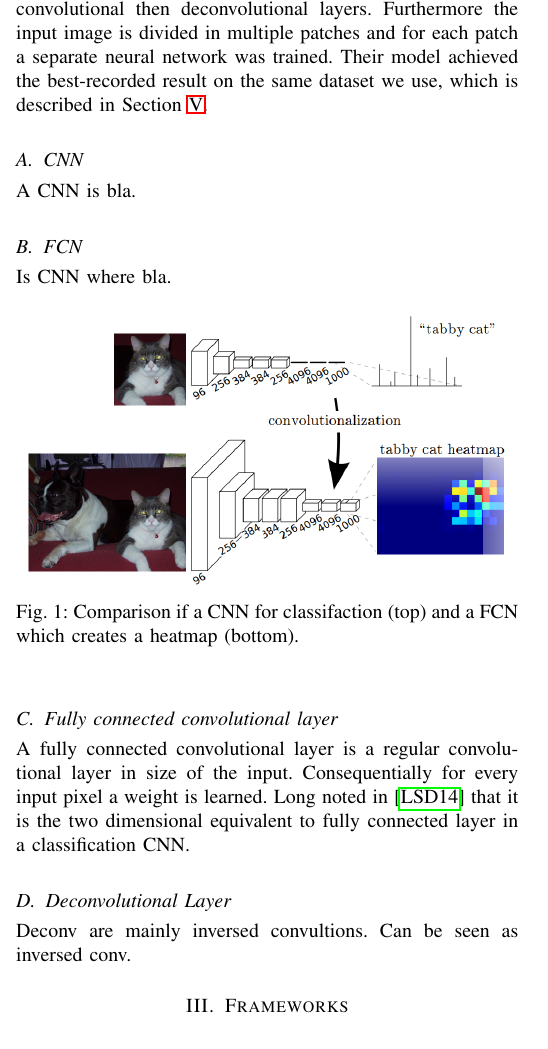
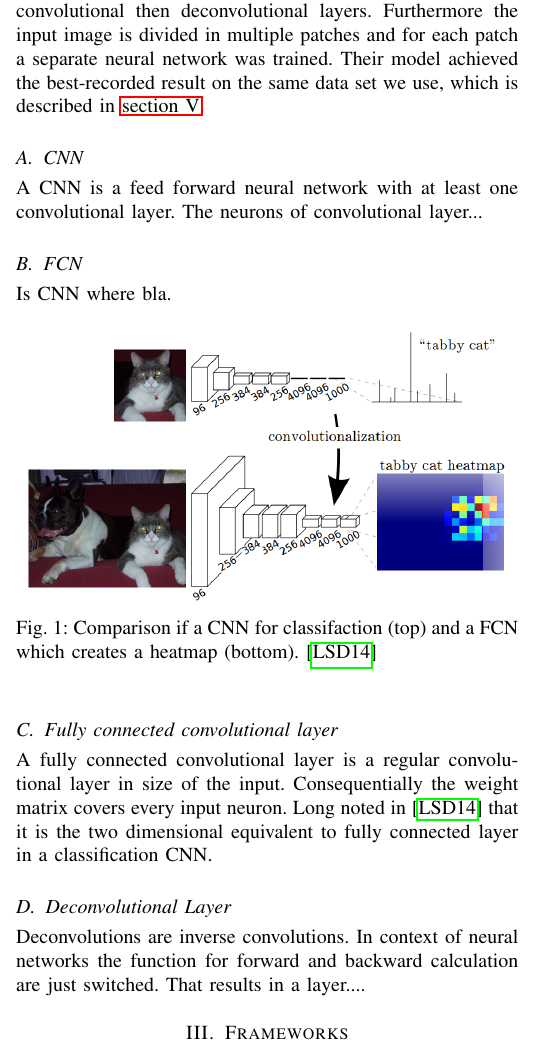
Before and after one commit to MartinThoma/ml-abschlusspaper, a LaTeX paper (pixel-wise-street-segmentation.tex, which reads ch2-related-work.tex): part of one column of page 1 of 6, cut so that both start at the same text. Compiled offline with pdfLaTeX.

Commit message:
issue fixes and some more text (tbc)
issues:
#24
#9
#13
#14
#12

```diff
--- a/ch2-related-work.tex
+++ b/ch2-related-work.tex
@@ -1,30 +1,30 @@
 %!TEX root = pixel-wise-street-segmentation.tex
 
 \section{Related Work}\label{sec:related-work}
-Road segmentation is a sub problem of general scene parsing or segmentation. In scene parsing every object in a scene is classified pixelwise with a label. Whereas in road segmentation often only two classes exist and more assumptions can be applied.\\
-In the early days roads were usually annotated by color-based histogram approaches and specific model knowledge. Examples are the in 1994 introduced approach \cite{Beucher1990} using the watershed algorithm or \cite{aly2008real} where roads were annoted indirectly by lane markings found with a hough transformation.\\
+Road segmentation is a subproblem of general scene parsing or segmentation. In scene parsing every object in a scene is classified pixelwise with a label. Whereas in road segmentation often only two classes exist and more assumptions can be applied.\\
+In the first publication roads were usually annotated by color-based histogram approaches and specific model knowledge. Examples are the in 1994 introduced approach \cite{Beucher1990} using the watershed algorithm or \cite{aly2008real} where roads were annoted indirectly by lane markings found with a hough transformation.\\
 Later insights of general scene parsing where transferred and more generic approaches like \cite{6182716} have achieved remarkable results with a Markov Random Field (MRF) and superpixels.\\
 The impressive classification results of CNNs like AlexNet \cite{krizhevsky2012imagenet} or GoogleLeNet \cite{SzegedyLJSRAEVR14} during the the Google ImageNet LSVRC-2010 contest, made CNNs interesting for all kinds of computer vision problems like e.g. segmentation. \\
 With \cite{long2014fully} Long and his team introduced a method for general scene parsing based on Fully Convolutional Networks (FCNs) and deconvolutional layer.\\
-This approach is used as a blueprint to our implementation, described in Section \ref{sec:model}. Therefore the main concepts are introduced at the end of this section.\\
+This approach is used as a blueprint to our implementation, described in \cref{sec:model}. Therefore the main concepts are introduced at the end of this section.\\
 Instead of creating a new model, they converted existing classifaction CNNs like AlexNet or GoogleLeNet into FCNs. The obtained heatmaps for every class where calculated for multiple resolutions and upscaled with deconvolution layer interpolation to the original resolution.
 With a fully connected convolutional layer in the end, the multiple outputs are combined into one classification heatmap for every class.\\
 
-In \cite{mohan2014deep} a approach is presented, which makes also use of a CNNs in combination with deconvolution. In comparison to Long's network, among others it is less deep and uses less convolutional then deconvolutional layers. Furthermore the input image is divided in multiple patches and for each patch a separate neural network was trained. Their model achieved the best-recorded result on the same dataset we use, which is described in Section \ref{sec:datasets}.
+In \cite{mohan2014deep} a approach is presented, which makes also use of a CNNs in combination with deconvolution. In comparison to Long's network, among others it is less deep and uses less convolutional then deconvolutional layers. Furthermore the input image is divided in multiple patches and for each patch a separate neural network was trained. Their model achieved the best-recorded result on the same data set we use, which is described in \cref{sec:datasets}.
 
 \subsection{CNN}
-A CNN is bla.
+A CNN is a feed forward neural network with at least one convolutional layer. The neurons of convolutional layer...
 
 \subsection{FCN}
 Is CNN where bla.
 \begin{figure}[htb]
 	\centering
 	\includegraphics[width=9cm]{figures/fcnn}
-	\caption{Comparison if a CNN for classifaction (top) and a FCN which creates a heatmap (bottom).}
+	\caption{Comparison if a CNN for classifaction (top) and a FCN which creates a heatmap (bottom). \cite{long2014fully}}
 \end{figure}
 
 \subsection{Fully connected convolutional layer}
-A fully connected convolutional layer is a regular convolutional layer in size of the input. Consequentially for every input pixel a weight is learned. Long noted in \cite{long2014fully} that it is the two dimensional equivalent to fully connected layer in a classification CNN.
+A fully connected convolutional layer is a regular convolutional layer in size of the input. Consequentially the weight matrix covers every input neuron. Long noted in \cite{long2014fully} that it is the two dimensional equivalent to fully connected layer in a classification CNN.
 
 \subsection{Deconvolutional Layer}
-Deconv are mainly inversed convultions. Can be seen as inversed conv.
+Deconvolutions are inverse convolutions. In context of neural networks the function for forward and backward calculation are just switched. That results in a layer....
```
